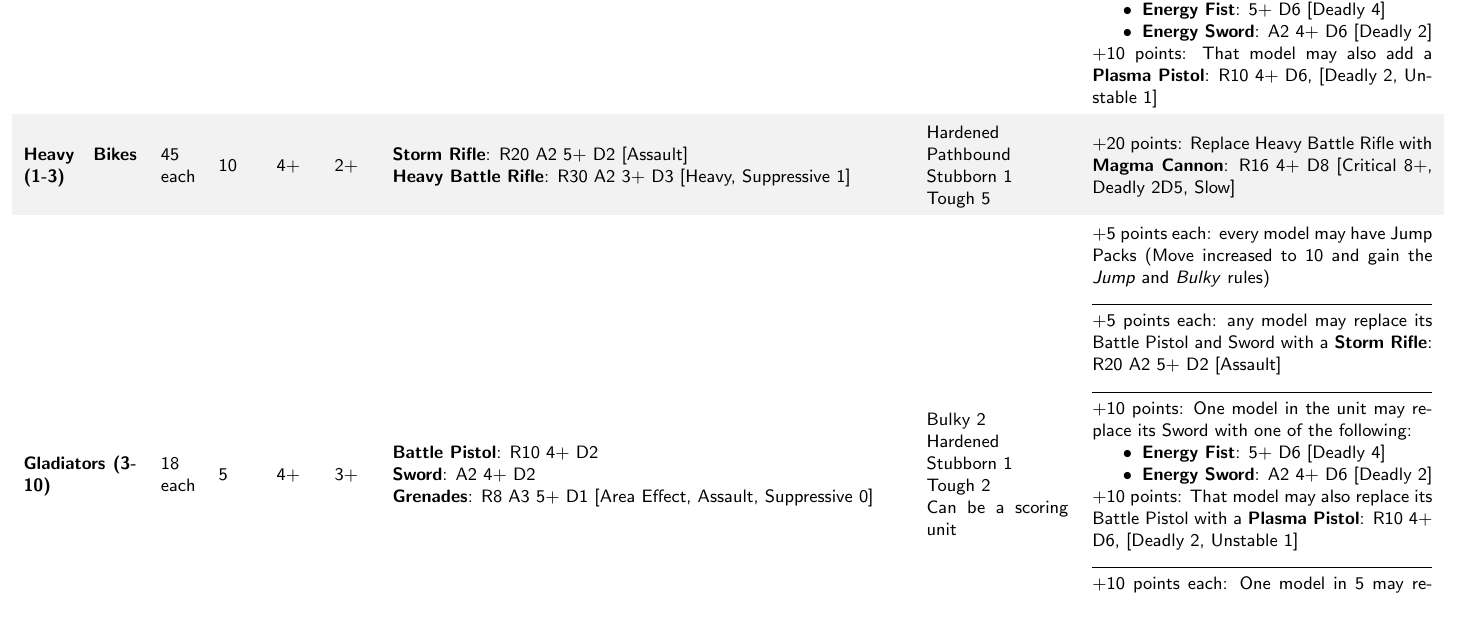
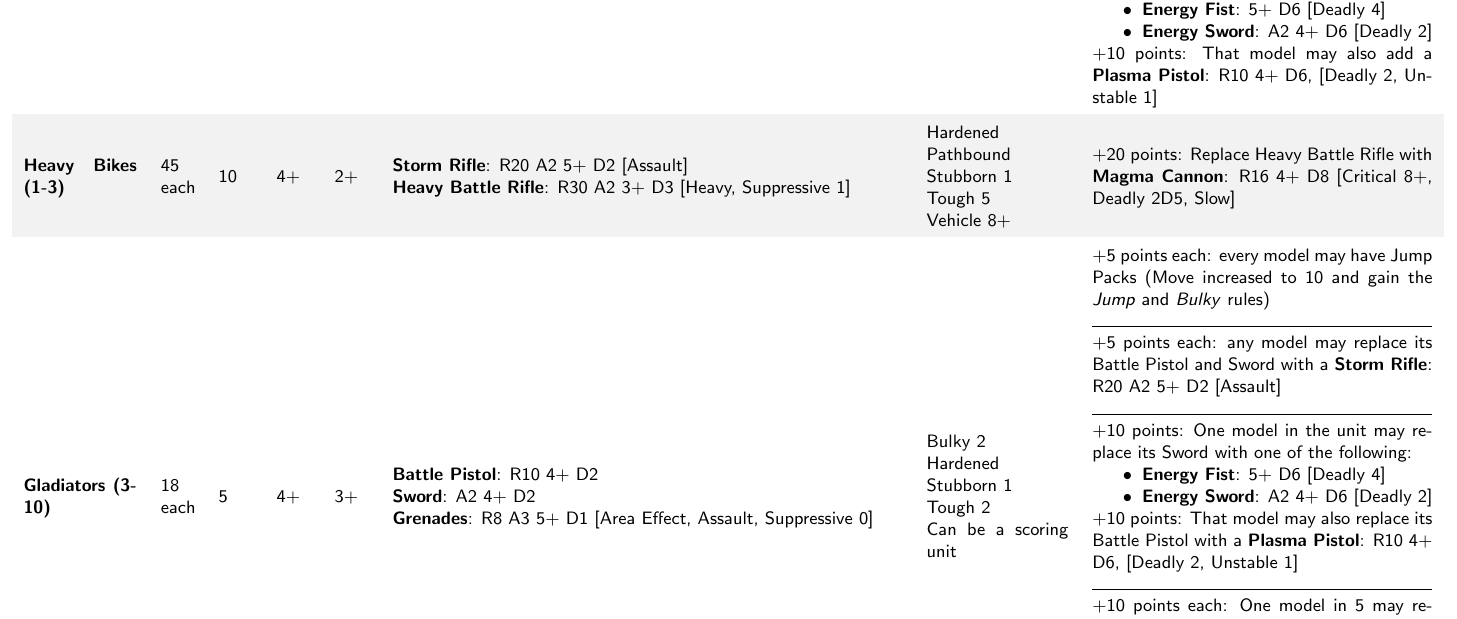
Before and after one commit to Pointedstick/wasteland-tactics, a LaTeX document (army_lists/gothic_legion.tex): part of page 5 of 9, cut so that both start at the same text. Compiled offline with pdfLaTeX.

Commit message:
Give Gothic Legion Heavy Bikes the Vehicle rule
Forgot this during the initial commit, oops.

```diff
--- a/army_lists/gothic_legion.tex
+++ b/army_lists/gothic_legion.tex
@@ -643,6 +643,8 @@ Pathbound
 Stubborn 1
 
 Tough 5
+
+Vehicle 8+
 &
 % Upgrades
 +20 points: Replace Heavy Battle Rifle with \MagmaCannon
```
